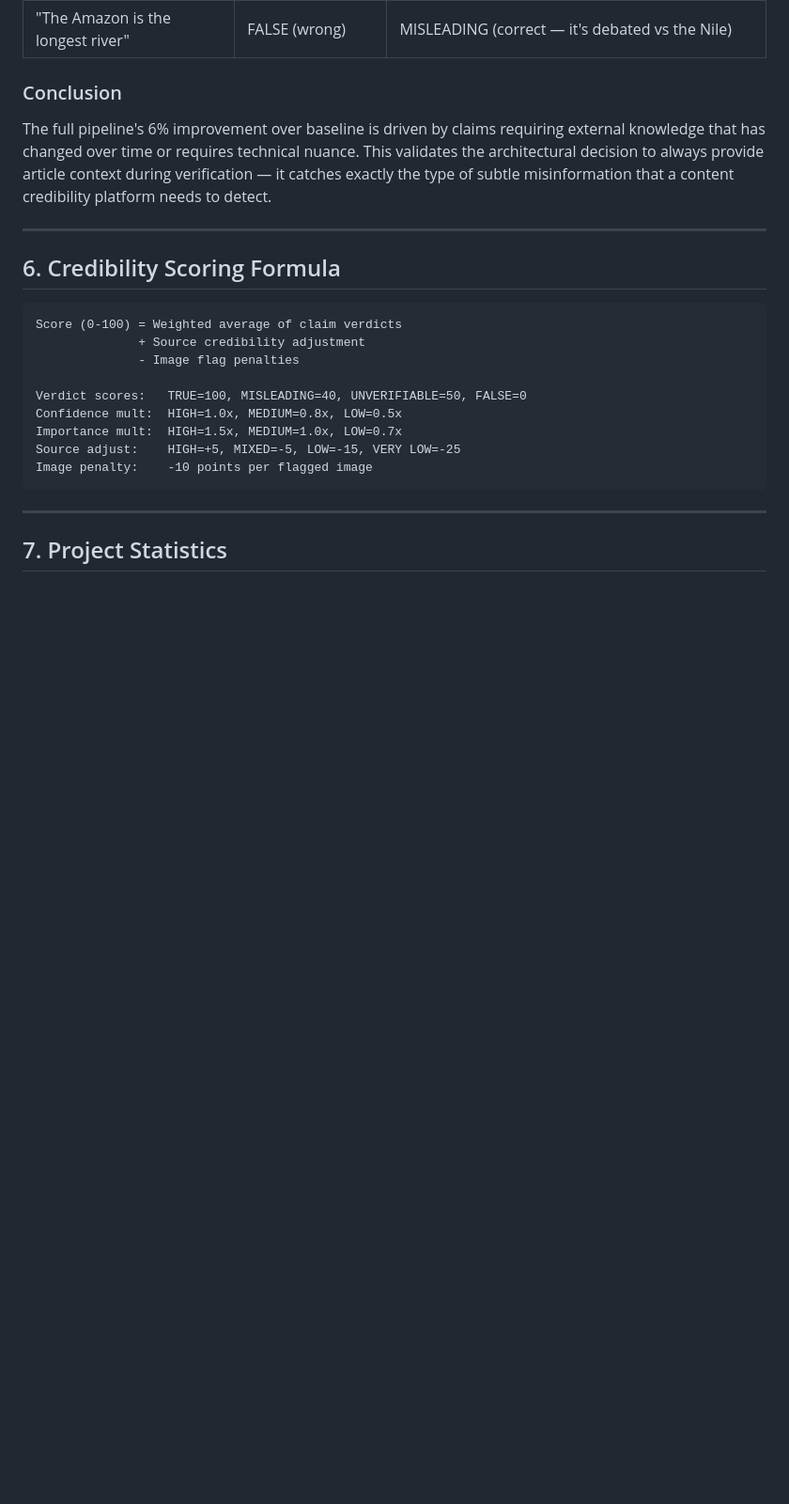
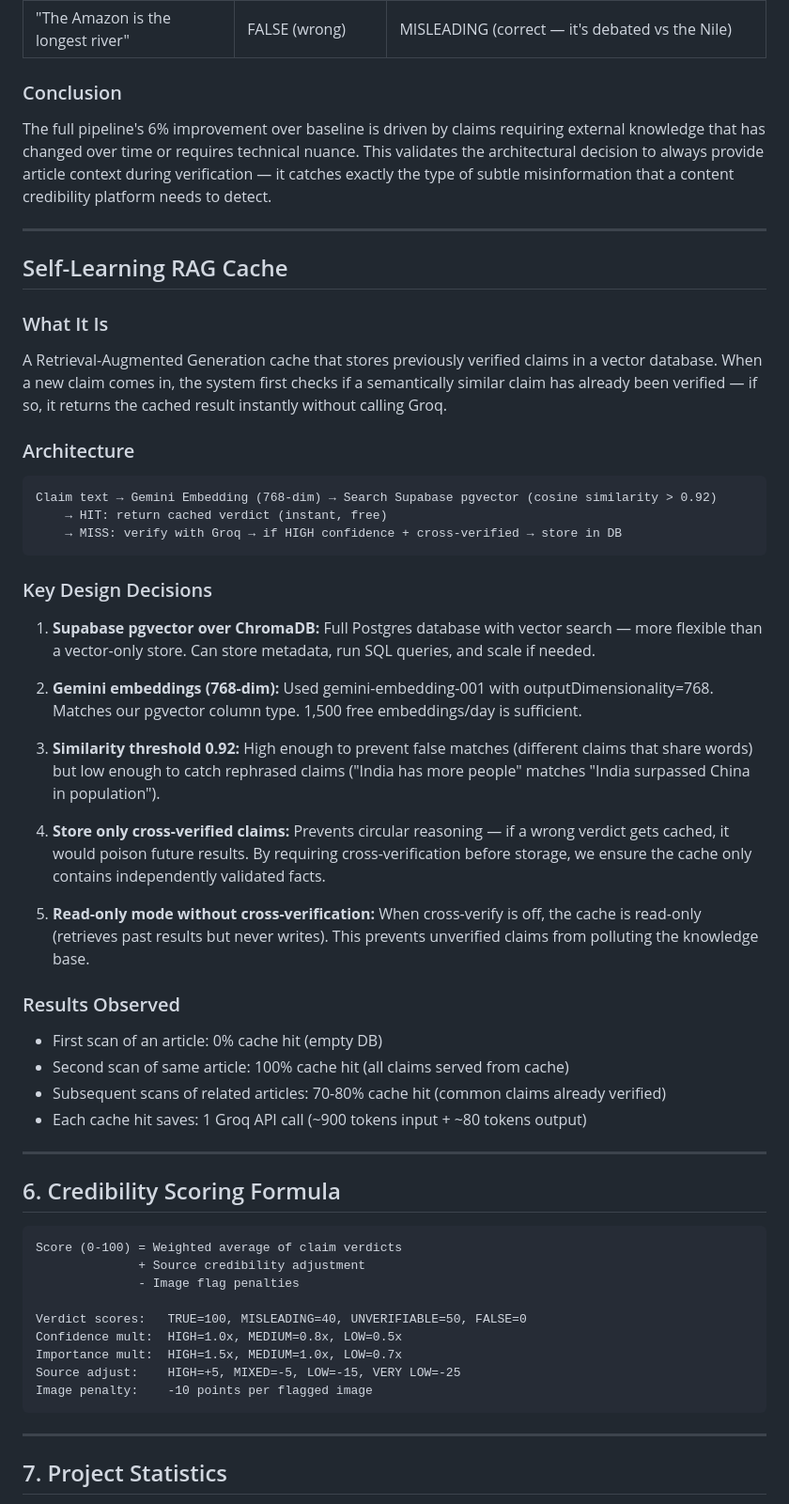
Before and after one commit to avanishdidwania/nolie, a Markdown page: docs/technical-report.md, the part around the change. Shown at 94% size. Drawn GitHub-style; blank space fills up the shorter version.

````diff
--- a/docs/technical-report.md
+++ b/docs/technical-report.md
@@ -469,6 +469,38 @@ The full pipeline's 6% improvement over baseline is driven by claims requiring e
 
 ---
 
+## Self-Learning RAG Cache
+
+### What It Is
+A Retrieval-Augmented Generation cache that stores previously verified claims in a vector database. When a new claim comes in, the system first checks if a semantically similar claim has already been verified — if so, it returns the cached result instantly without calling Groq.
+
+### Architecture
+```
+Claim text → Gemini Embedding (768-dim) → Search Supabase pgvector (cosine similarity > 0.92)
+    → HIT: return cached verdict (instant, free)
+    → MISS: verify with Groq → if HIGH confidence + cross-verified → store in DB
+```
+
+### Key Design Decisions
+
+1. **Supabase pgvector over ChromaDB:** Full Postgres database with vector search — more flexible than a vector-only store. Can store metadata, run SQL queries, and scale if needed.
+
+2. **Gemini embeddings (768-dim):** Used gemini-embedding-001 with outputDimensionality=768. Matches our pgvector column type. 1,500 free embeddings/day is sufficient.
+
+3. **Similarity threshold 0.92:** High enough to prevent false matches (different claims that share words) but low enough to catch rephrased claims ("India has more people" matches "India surpassed China in population").
+
+4. **Store only cross-verified claims:** Prevents circular reasoning — if a wrong verdict gets cached, it would poison future results. By requiring cross-verification before storage, we ensure the cache only contains independently validated facts.
+
+5. **Read-only mode without cross-verification:** When cross-verify is off, the cache is read-only (retrieves past results but never writes). This prevents unverified claims from polluting the knowledge base.
+
+### Results Observed
+- First scan of an article: 0% cache hit (empty DB)
+- Second scan of same article: 100% cache hit (all claims served from cache)
+- Subsequent scans of related articles: 70-80% cache hit (common claims already verified)
+- Each cache hit saves: 1 Groq API call (~900 tokens input + ~80 tokens output)
+
+---
+
 ## 6. Credibility Scoring Formula
 
 ```
````
Also changed, not shown: README.md (+30 -2 lines).
